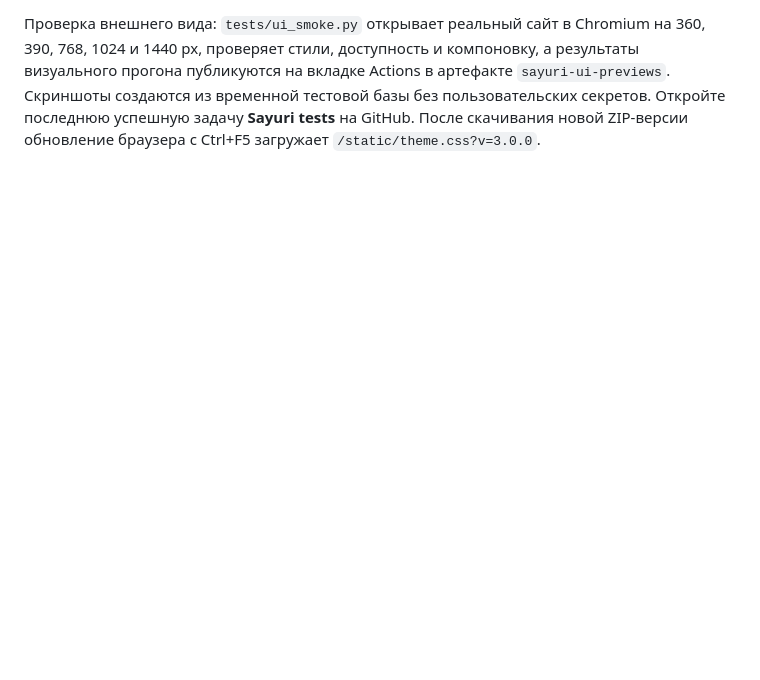
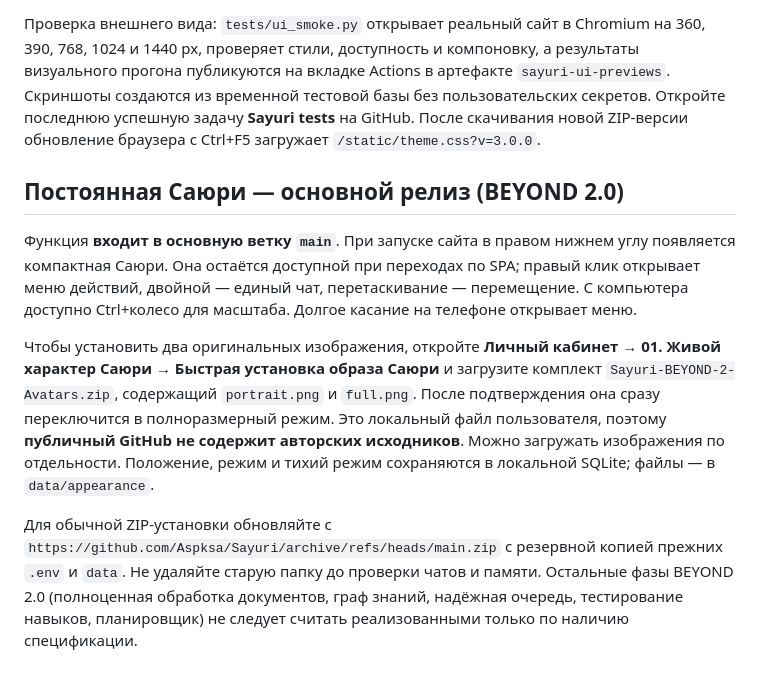
Before and after one commit to Aspksa/Sayuri, a Markdown page: README.md, the part around the change. Rendered like a GitHub page; blank space fills up the shorter version.

Commit message:
Document main-branch floating Sayuri and one-step personal avatar bundle setup

```diff
--- a/README.md
+++ b/README.md
@@ -110,3 +110,10 @@
 Предыдущая версия одновременно содержала три конфликтующих блока встроенных стилей. Вместо их последовательного переопределения в **Sayuri 3** используется **единый** `web/theme.css`. Он задаёт спокойную палитру тёмных графитовых поверхностей, мягкие лилово-розовые акценты, типографику, поля и адаптивную сетку. Профиль Саюри вверху, навигация и компактная диагностика слева, обновления внизу; в кабинете на первом плане характер, навыки и знания, а расширенные опции свернуты в один раздел. Чат с наставником и работа с документами сохраняют прежние API и историю. На телефоне нет горизонтальной прокрутки, меню закрывается по Escape/затемнению, соблюдён `prefers-reduced-motion`.
 
 Проверка внешнего вида: `tests/ui_smoke.py` открывает реальный сайт в Chromium на 360, 390, 768, 1024 и 1440 px, проверяет стили, доступность и компоновку, а результаты визуального прогона публикуются на вкладке Actions в артефакте `sayuri-ui-previews`. Скриншоты создаются из временной тестовой базы без пользовательских секретов. Откройте последнюю успешную задачу **Sayuri tests** на GitHub. После скачивания новой ZIP-версии обновление браузера с Ctrl+F5 загружает `/static/theme.css?v=3.0.0`.
+
+## Постоянная Саюри — основной релиз (BEYOND 2.0)
+Функция **входит в основную ветку `main`**. При запуске сайта в правом нижнем углу появляется компактная Саюри. Она остаётся доступной при переходах по SPA; правый клик открывает меню действий, двойной — единый чат, перетаскивание — перемещение. С компьютера доступно Ctrl+колесо для масштаба. Долгое касание на телефоне открывает меню.
+
+Чтобы установить два оригинальных изображения, откройте **Личный кабинет → 01. Живой характер Саюри → Быстрая установка образа Саюри** и загрузите комплект `Sayuri-BEYOND-2-Avatars.zip`, содержащий `portrait.png` и `full.png`. После подтверждения она сразу переключится в полноразмерный режим. Это локальный файл пользователя, поэтому **публичный GitHub не содержит авторских исходников**. Можно загружать изображения по отдельности. Положение, режим и тихий режим сохраняются в локальной SQLite; файлы — в `data/appearance`.
+
+Для обычной ZIP-установки обновляйте с `https://github.com/Aspksa/Sayuri/archive/refs/heads/main.zip` с резервной копией прежних `.env` и `data`. Не удаляйте старую папку до проверки чатов и памяти. Остальные фазы BEYOND 2.0 (полноценная обработка документов, граф знаний, надёжная очередь, тестирование навыков, планировщик) не следует считать реализованными только по наличию спецификации.
```
